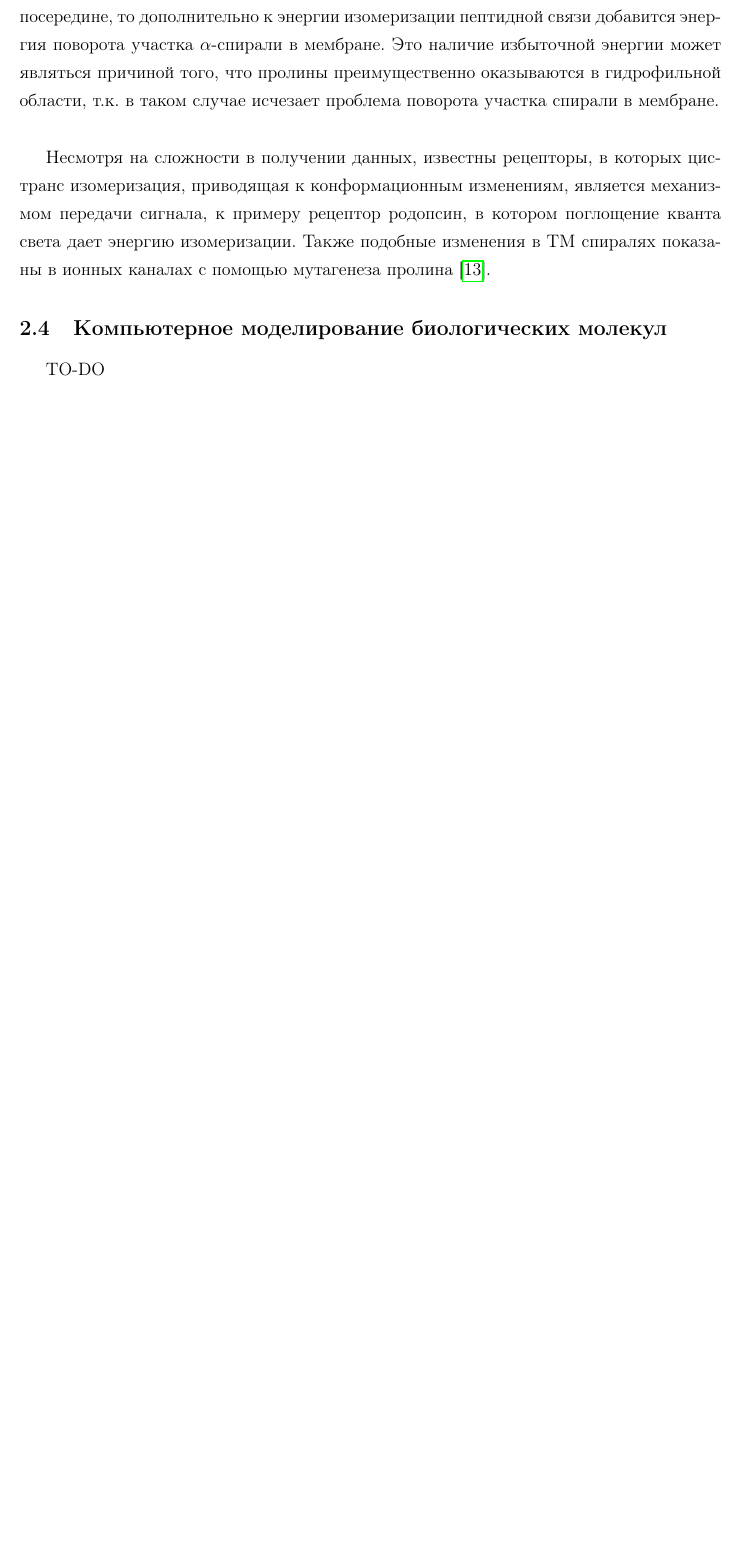
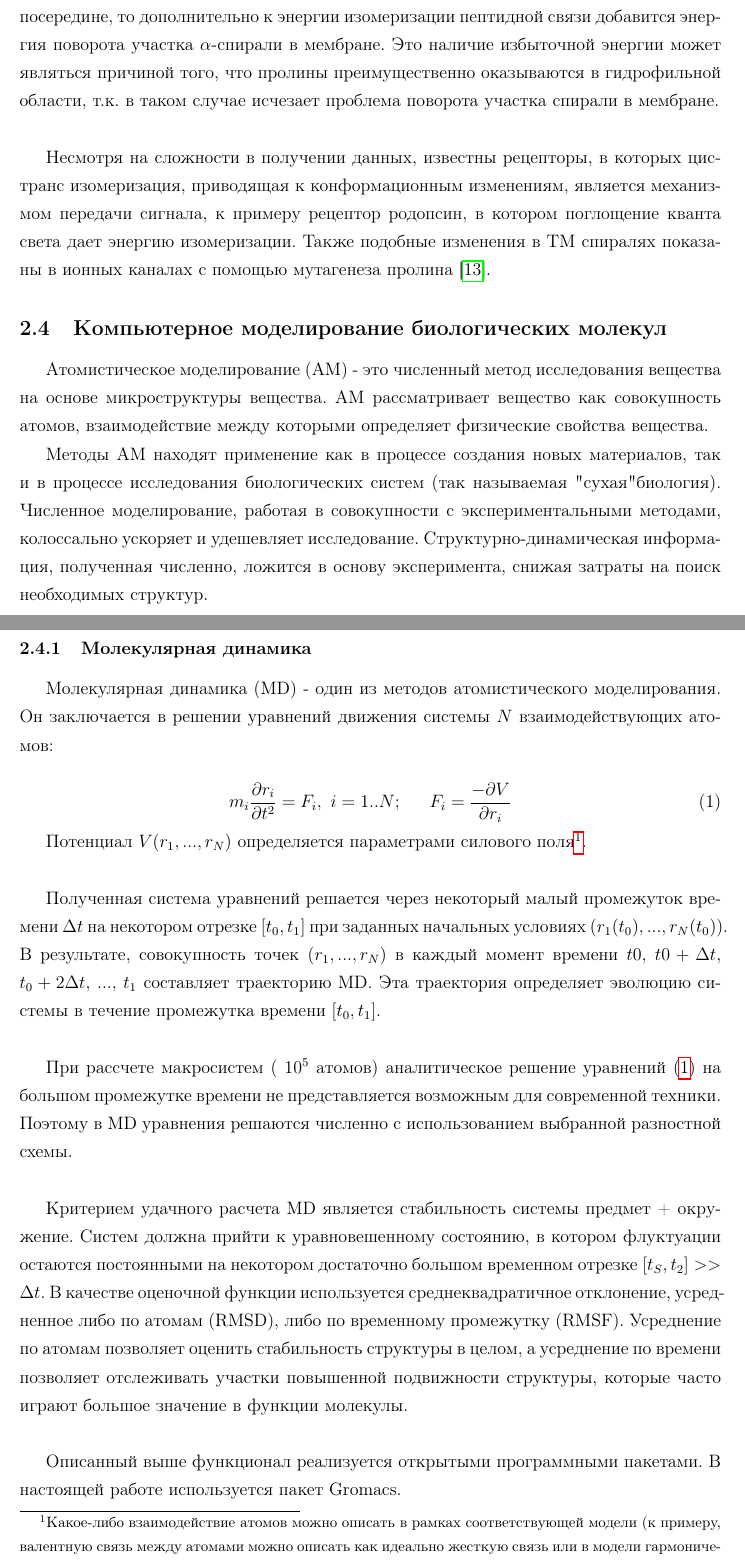
Before and after one commit to teadrunkage/BAdiploma, a LaTeX thesis (diploma.tex): part of page 10 of 15 before the commit and two parts of pages 10 and 11 of 17 after it, the two joined at a grey line, cut so that both start at the same text, the shorter picture padded with empty space. Compiled offline with pdfLaTeX; the source files are stored in an older character set and shown here as Unicode.

Commit message:
Added MD

```diff
--- a/diploma.tex
+++ b/diploma.tex
@@ -204,6 +204,33 @@
 Несмотря на сложности в получении данных, известны рецепторы, в которых цис-транс изомеризация, приводящая к конформационным изменениям, является механизмом передачи сигнала, к примеру рецептор родопсин, в котором поглощение кванта света дает энергию изомеризации. Также подобные изменения в ТМ спиралях показаны в ионных каналах с помощью мутагенеза пролина \cite{cistrans}.
 
 \subsection{Компьютерное моделирование биологических молекул} \label{md}
-TO-DO
 
-\subsubsection{Классический метод рассчета MD для трансмембранного пептида} \label{MDexp}
+Атомистическое моделирование (АМ) - это численный метод исследования вещества на основе микроструктуры вещества. АМ рассматривает вещество как совокупность атомов, взаимодействие между которыми определяет физические  свойства вещества.
+
+Методы АМ находят применение как в процессе создания новых материалов, так и в процессе исследования биологических систем (так называемая  "сухая" биология). Численное моделирование, работая в совокупности с экспериментальными методами, колоссально ускоряет и удешевляет исследование. Структурно-динамическая информация, полученная численно, ложится в основу эксперимента, снижая затраты на поиск необходимых структур.
+
+\subsubsection{Молекулярная динамика}
+
+Молекулярная динамика (MD) - один из методов атомистического моделирования. Он заключается в решении уравнений движения системы $N$ взаимодействующих атомов:
+
+\begin{equation}
+ m_i \frac{\partial r_i}{\partial t^2} = F_i, \,\, i=1..N; \,\,\,\,\,\,\,\,\, \label{eq:1}
+ F_i = \frac{- \partial V}{\partial r_i}
+\end{equation}
+
+Потенциал $V(r_1, ..., r_N)$ определяется параметрами силового поля\footnote{Какое-либо взаимодействие атомов можно описать в рамках соответствующей модели (к примеру, валентную связь между атомами можно описать как идеально жесткую связь или в модели гармонического осциллятора). Модель дает аналитическое выражение для потенциала взаимодействия. Силовое поле - это совокупность потенциалов разных взаимодествий с коэфициентами, подобранными эмпирически, чтобы модель соответствовала предмету в реальной жизни. }. \\
+
+Полученная система уравнений решается через некоторый малый промежуток времени $\Delta t$ на некотором отрезке $[t_0, t_1]$ при заданных начальных условиях $(r_1(t_0), ..., r_N(t_0))$. В результате, совокупность точек $(r_1, ..., r_N)$ в каждый момент времени $t0,$ $t0+\Delta t,$ $t_0+2\Delta t, $ $...,$ $t_1$ составляет траекторию MD. Эта траектория определяет эволюцию системы в течение промежутка времени $[t_0, t_1]$.\\
+
+При рассчете макросистем (~$10^5$ атомов) аналитическое решение уравнений (\ref{eq:1}) на большом промежутке времени не представляется возможным для современной техники. Поэтому в  MD уравнения решаются численно с использованием выбранной разностной схемы.\\
+
+Критерием удачного расчета MD является стабильность системы предмет + окружение. Систем должна прийти к уравновешенному состоянию, в котором флуктуации остаются постоянными на некотором достаточно большом временном отрезке $[t_S, t_2] >> \Delta t$. В качестве оценочной функции используется среднеквадратичное отклонение, усредненное либо по атомам (RMSD), либо по временному промежутку (RMSF). Усреднение по атомам позволяет оценить стабильность структуры в целом, а усреднение по времени позволяет отслеживать участки повышенной подвижности структуры, которые часто играют большое значение в функции молекулы. \\
+
+Описанный выше функционал реализуется открытыми программными пакетами. В настоящей работе используется пакет Gromacs.
+
+\subsubsection{Классический метод рассчета MD для трансмембранного белка} \label{MDexp}
+
+Стандартный рассчетный эксперимент для трансмембранного белка состоит из пяти основных частей:
+
+ \begin{itemize}
+ \item Погружение белка в мембранное окружение.
```
Also changed, not shown: diploma.pdf, diploma.tex (23 more changed lines), 5 other files.
